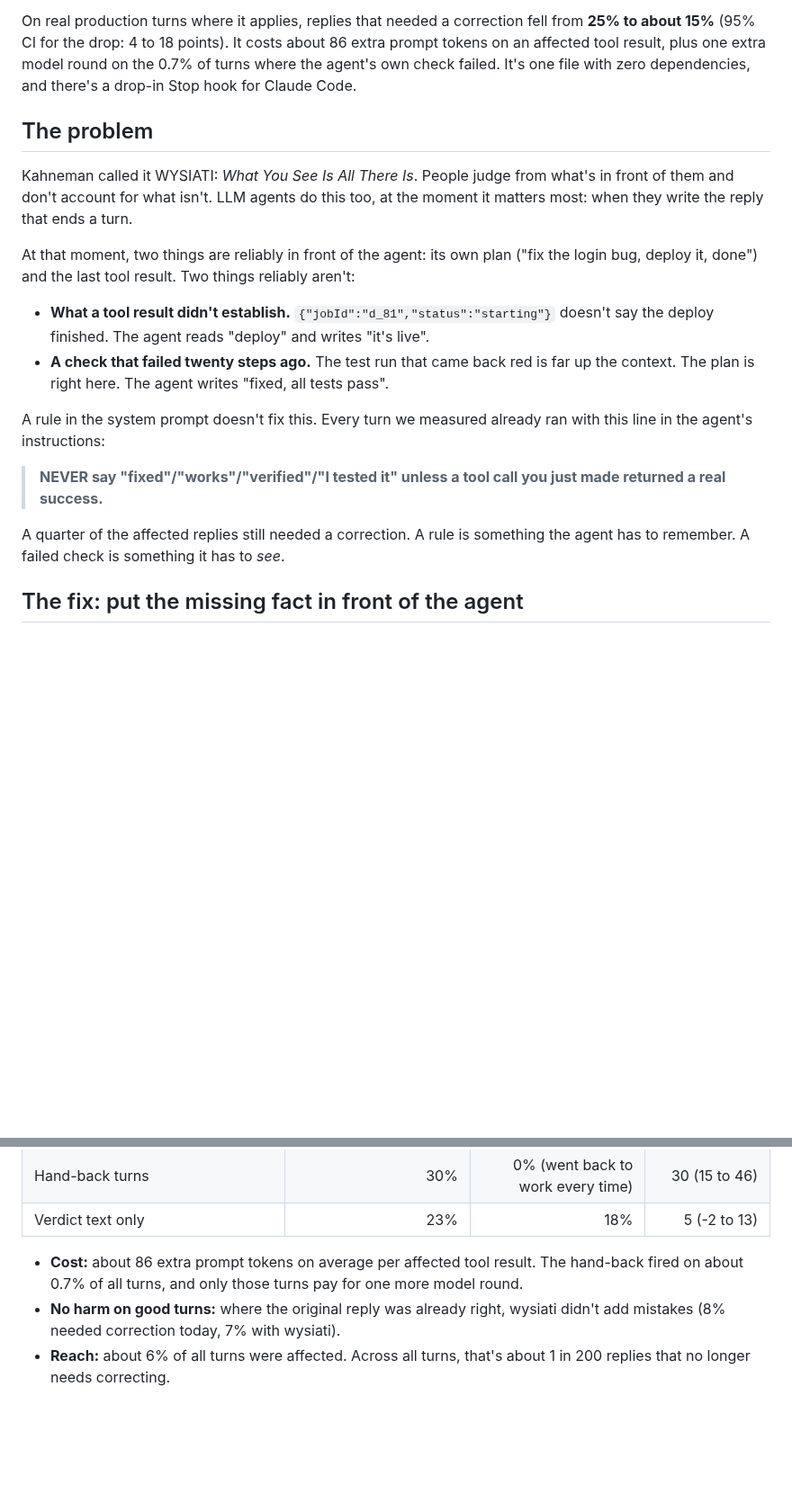
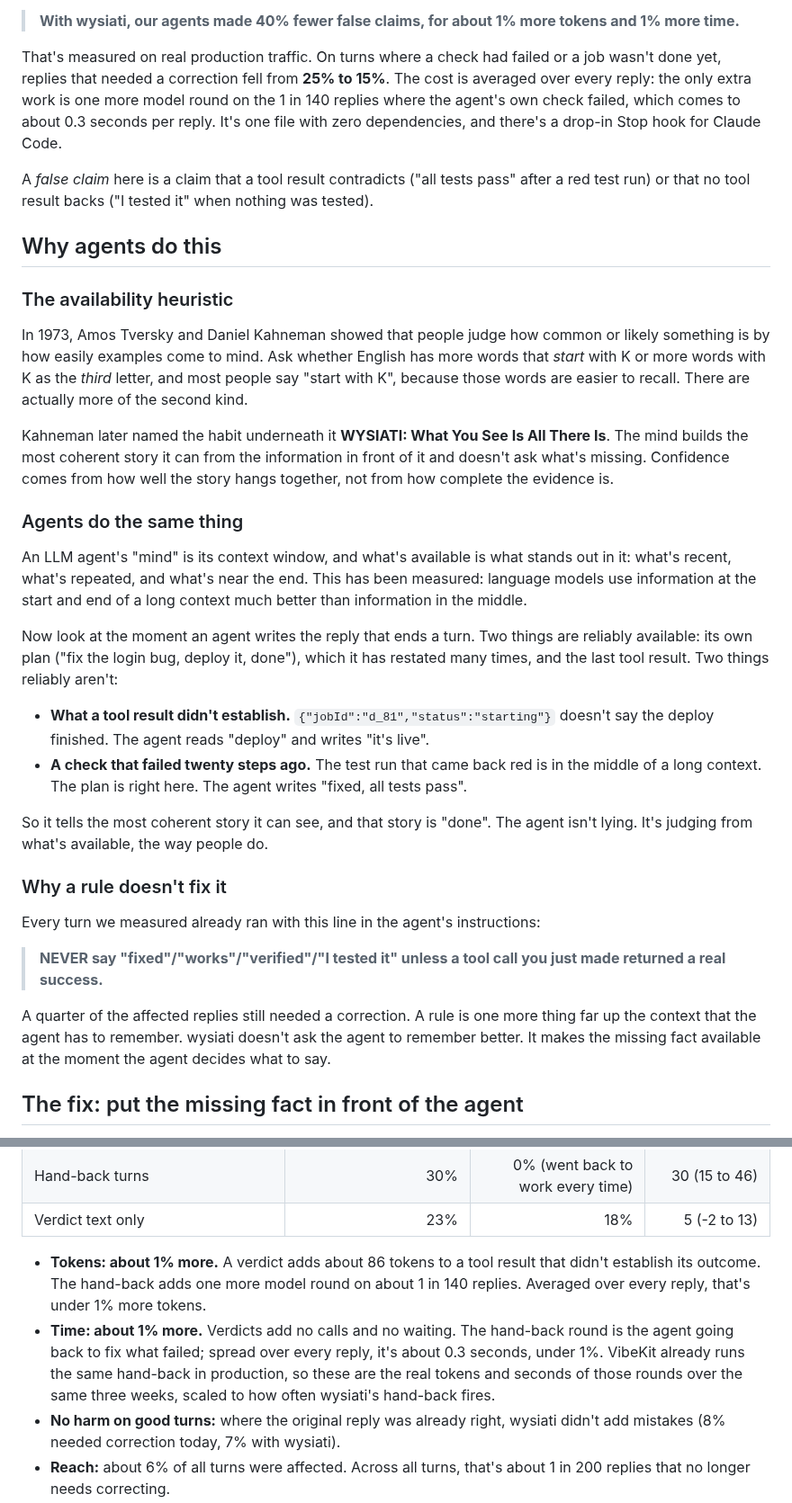
Before and after one commit to VibeKit-Bot/kahneman-loop, a Markdown page: README.md, 2 parts joined by grey strips. Shown at 90% size. GitHub-like rendering; blank space fills up the shorter version.

Commit message:
Lead with the one-line result, explain the availability heuristic, VibeKit-branded hero
- README opens with "40% fewer false claims, for about 1% more tokens and 1% more time"
- New "Why agents do this" section: availability heuristic, WYSIATI, lost-in-the-middle, with sources
- Token and latency cost measured from the same hand-back already running in production
- Hero image redone in VibeKit branding (replaces the light/dark SVGs)

Co-Authored-By: Claude Opus 5.5 <noreply@anthropic.com>

```diff
--- a/README.md
+++ b/README.md
@@ -8,32 +5,57 @@
 **AI agents say "done" when it isn't.** The deploy hadn't finished, or the test the agent just ran had failed, and
 it tells the user it's fixed anyway. wysiati puts what really happened in front of the agent before it replies.
 
-On real production turns where it applies, replies that needed a correction fell from **25% to about 15%**
-(95% CI for the drop: 4 to 18 points). It costs about 86 extra prompt tokens on an affected tool result,
-plus one extra model round on the 0.7% of turns where the agent's own check failed. It's one file with
-zero dependencies, and there's a drop-in Stop hook for Claude Code.
+> **With wysiati, our agents made 40% fewer false claims, for about 1% more tokens and 1% more time.**
 
-## The problem
+That's measured on real production traffic. On turns where a check had failed or a job wasn't done yet,
+replies that needed a correction fell from **25% to 15%**. The cost is averaged over every reply: the
+only extra work is one more model round on the 1 in 140 replies where the agent's own check failed,
+which comes to about 0.3 seconds per reply. It's one file with zero dependencies, and there's a drop-in
+Stop hook for Claude Code.
 
-Kahneman called it WYSIATI: *What You See Is All There Is*. People judge from what's in front of them
-and don't account for what isn't. LLM agents do this too, at the moment it matters most: when they
-write the reply that ends a turn.
+A *false claim* here is a claim that a tool result contradicts ("all tests pass" after a red test run)
+or that no tool result backs ("I tested it" when nothing was tested).
 
-At that moment, two things are reliably in front of the agent: its own plan ("fix the login bug, deploy
-it, done") and the last tool result. Two things reliably aren't:
+## Why agents do this
+
+### The availability heuristic
+
+In 1973, Amos Tversky and Daniel Kahneman showed that people judge how common or likely something is
+by how easily examples come to mind. Ask whether English has more words that *start* with K or more
+words with K as the *third* letter, and most people say "start with K", because those words are easier
+to recall. There are actually more of the second kind.
+
+Kahneman later named the habit underneath it **WYSIATI: What You See Is All There Is**. The mind builds
+the most coherent story it can from the information in front of it and doesn't ask what's missing.
+Confidence comes from how well the story hangs together, not from how complete the evidence is.
+
+### Agents do the same thing
+
+An LLM agent's "mind" is its context window, and what's available is what stands out in it: what's
+recent, what's repeated, and what's near the end. This has been measured: language models use
+information at the start and end of a long context much better than information in the middle.
+
+Now look at the moment an agent writes the reply that ends a turn. Two things are reliably available:
+its own plan ("fix the login bug, deploy it, done"), which it has restated many times, and the last
+tool result. Two things reliably aren't:
 
 - **What a tool result didn't establish.** `{"jobId":"d_81","status":"starting"}` doesn't say the
   deploy finished. The agent reads "deploy" and writes "it's live".
-- **A check that failed twenty steps ago.** The test run that came back red is far up the context. The
-  plan is right here. The agent writes "fixed, all tests pass".
+- **A check that failed twenty steps ago.** The test run that came back red is in the middle of a long
+  context. The plan is right here. The agent writes "fixed, all tests pass".
 
-A rule in the system prompt doesn't fix this. Every turn we measured already ran with this line in
-the agent's instructions:
+So it tells the most coherent story it can see, and that story is "done". The agent isn't lying. It's
+judging from what's available, the way people do.
+
+### Why a rule doesn't fix it
+
+Every turn we measured already ran with this line in the agent's instructions:
 
 > **NEVER say "fixed"/"works"/"verified"/"I tested it" unless a tool call you just made returned a real success.**
 
-A quarter of the affected replies still needed a correction. A rule is something the agent has to
-remember. A failed check is something it has to *see*.
+A quarter of the affected replies still needed a correction. A rule is one more thing far up the
+context that the agent has to remember. wysiati doesn't ask the agent to remember better. It makes the
+missing fact available at the moment the agent decides what to say.
 
 ## The fix: put the missing fact in front of the agent
 
@@ -142,8 +164,13 @@ against what the tools really did. Full method: [eval/METHOD.md](eval/METHOD.md)
 | Hand-back turns | 30% | 0% (went back to work every time) | 30 (15 to 46) |
 | Verdict text only | 23% | 18% | 5 (-2 to 13) |
 
-- **Cost:** about 86 extra prompt tokens on average per affected tool result. The hand-back fired
-  on about 0.7% of all turns, and only those turns pay for one more model round.
+- **Tokens: about 1% more.** A verdict adds about 86 tokens to a tool result that didn't establish
+  its outcome. The hand-back adds one more model round on about 1 in 140 replies. Averaged over every
+  reply, that's under 1% more tokens.
+- **Time: about 1% more.** Verdicts add no calls and no waiting. The hand-back round is the agent going
+  back to fix what failed; spread over every reply, it's about 0.3 seconds, under 1%. VibeKit already
+  runs the same hand-back in production, so these are the real tokens and seconds of those rounds
+  over the same three weeks, scaled to how often wysiati's hand-back fires.
 - **No harm on good turns:** where the original reply was already right, wysiati didn't add mistakes
   (8% needed correction today, 7% with wysiati).
 - **Reach:** about 6% of all turns were affected. Across all turns, that's about 1 in 200 replies
```
Also changed, not shown: other parts of README.md (+10 -4 lines), eval/RESULTS.md (+9 -3 lines), assets/hero.png (added), 2 other files.
